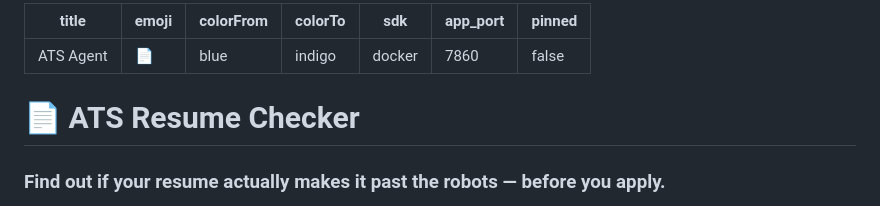
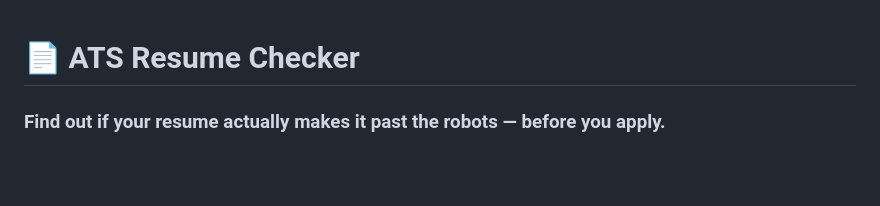
Before and after one commit to Abhics8/ATScan, a Markdown page: README.md, the part around the change. Rendered like a GitHub page; blank space fills up the shorter version.

Commit message:
Clean README header for GitHub

```diff
--- a/README.md
+++ b/README.md
@@ -1,13 +1,3 @@
----
-title: ATS Agent
-emoji: 📄
-colorFrom: blue
-colorTo: indigo
-sdk: docker
-app_port: 7860
-pinned: false
----
-
 # 📄 ATS Resume Checker
 
 ### Find out if your resume actually makes it past the robots — before you apply.
```
